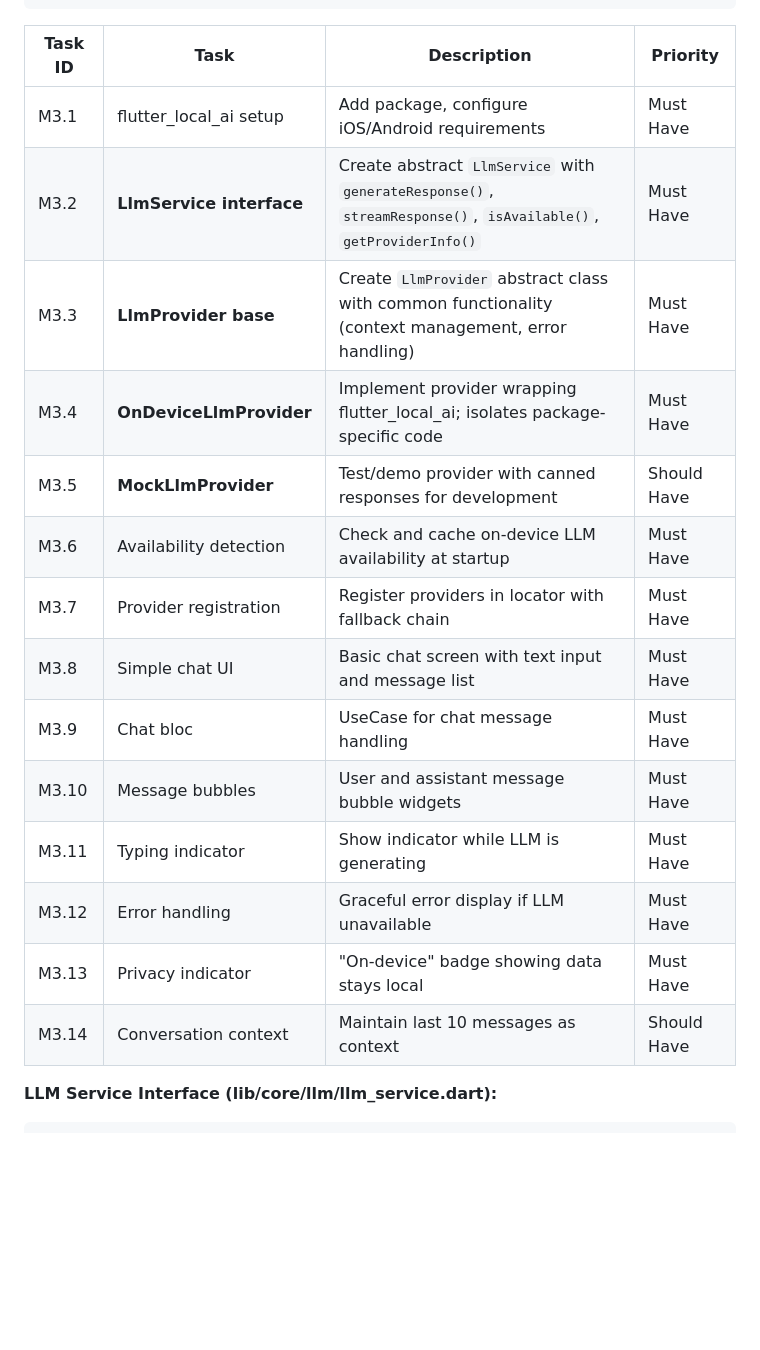
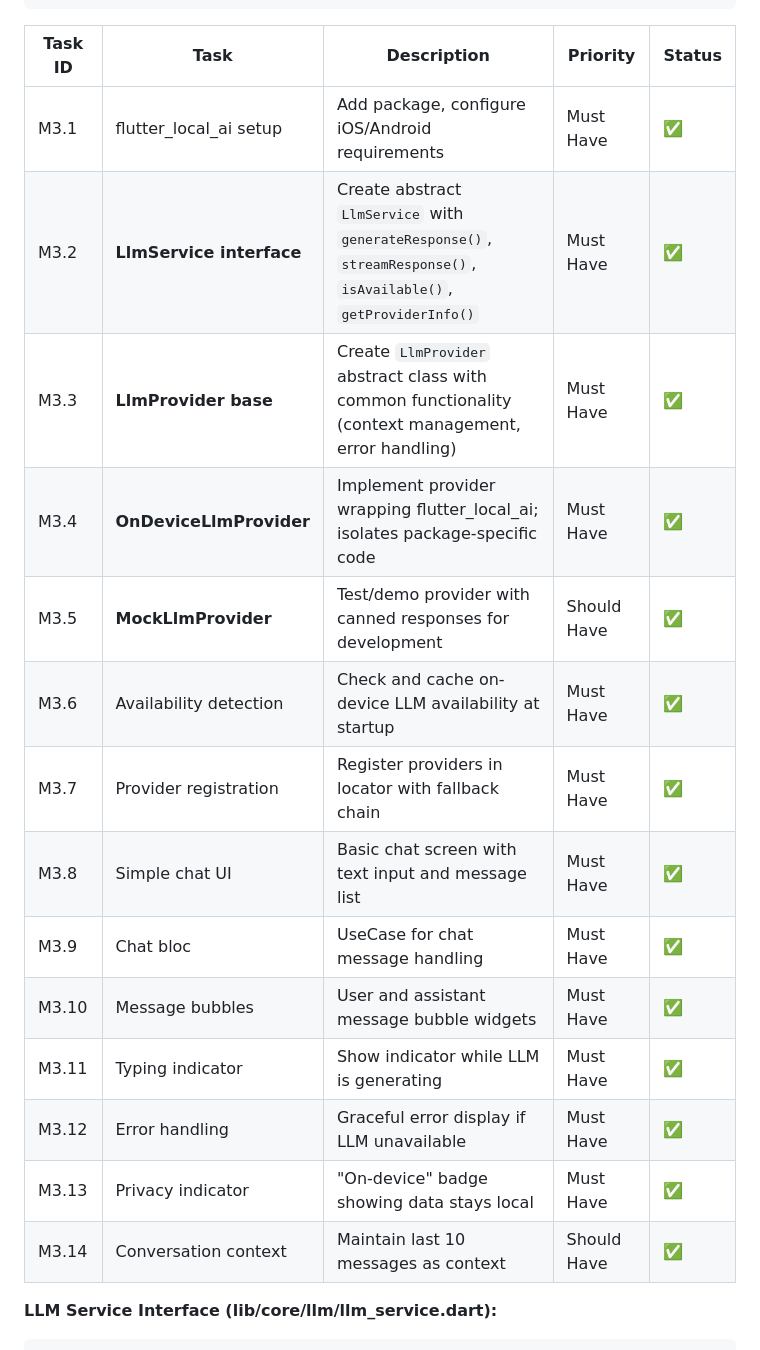
Before and after one commit to alireza0511/sample-banking, a Markdown page: PRD-kind-banking.md, the part around the change. Rendered like a GitHub page; blank space fills up the shorter version.

````diff
--- a/PRD-kind-banking.md
+++ b/PRD-kind-banking.md
@@ -2563,22 +2563,22 @@ The LLM integration uses a provider pattern with an abstract interface, allowing
 └─────────────────────────────────────────────────────────────┘
 ```
 
-| Task ID | Task | Description | Priority |
-|---|---|---|---|
-| M3.1 | flutter_local_ai setup | Add package, configure iOS/Android requirements | Must Have |
-| M3.2 | **LlmService interface** | Create abstract `LlmService` with `generateResponse()`, `streamResponse()`, `isAvailable()`, `getProviderInfo()` | Must Have |
-| M3.3 | **LlmProvider base** | Create `LlmProvider` abstract class with common functionality (context management, error handling) | Must Have |
-| M3.4 | **OnDeviceLlmProvider** | Implement provider wrapping flutter_local_ai; isolates package-specific code | Must Have |
-| M3.5 | **MockLlmProvider** | Test/demo provider with canned responses for development | Should Have |
-| M3.6 | Availability detection | Check and cache on-device LLM availability at startup | Must Have |
-| M3.7 | Provider registration | Register providers in locator with fallback chain | Must Have |
-| M3.8 | Simple chat UI | Basic chat screen with text input and message list | Must Have |
-| M3.9 | Chat bloc | UseCase for chat message handling | Must Have |
-| M3.10 | Message bubbles | User and assistant message bubble widgets | Must Have |
-| M3.11 | Typing indicator | Show indicator while LLM is generating | Must Have |
-| M3.12 | Error handling | Graceful error display if LLM unavailable | Must Have |
-| M3.13 | Privacy indicator | "On-device" badge showing data stays local | Must Have |
-| M3.14 | Conversation context | Maintain last 10 messages as context | Should Have |
+| Task ID | Task | Description | Priority | Status |
+|---|---|---|---|---|
+| M3.1 | flutter_local_ai setup | Add package, configure iOS/Android requirements | Must Have | ✅ |
+| M3.2 | **LlmService interface** | Create abstract `LlmService` with `generateResponse()`, `streamResponse()`, `isAvailable()`, `getProviderInfo()` | Must Have | ✅ |
+| M3.3 | **LlmProvider base** | Create `LlmProvider` abstract class with common functionality (context management, error handling) | Must Have | ✅ |
+| M3.4 | **OnDeviceLlmProvider** | Implement provider wrapping flutter_local_ai; isolates package-specific code | Must Have | ✅ |
+| M3.5 | **MockLlmProvider** | Test/demo provider with canned responses for development | Should Have | ✅ |
+| M3.6 | Availability detection | Check and cache on-device LLM availability at startup | Must Have | ✅ |
+| M3.7 | Provider registration | Register providers in locator with fallback chain | Must Have | ✅ |
+| M3.8 | Simple chat UI | Basic chat screen with text input and message list | Must Have | ✅ |
+| M3.9 | Chat bloc | UseCase for chat message handling | Must Have | ✅ |
+| M3.10 | Message bubbles | User and assistant message bubble widgets | Must Have | ✅ |
+| M3.11 | Typing indicator | Show indicator while LLM is generating | Must Have | ✅ |
+| M3.12 | Error handling | Graceful error display if LLM unavailable | Must Have | ✅ |
+| M3.13 | Privacy indicator | "On-device" badge showing data stays local | Must Have | ✅ |
+| M3.14 | Conversation context | Maintain last 10 messages as context | Should Have | ✅ |
 
 **LLM Service Interface (lib/core/llm/llm_service.dart):**
 
````
